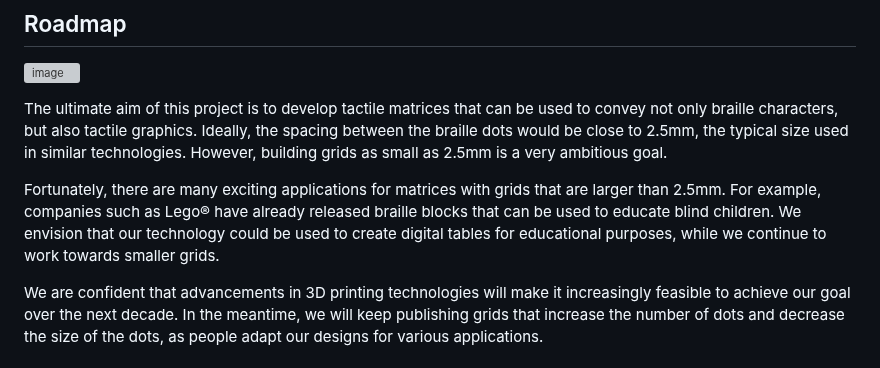
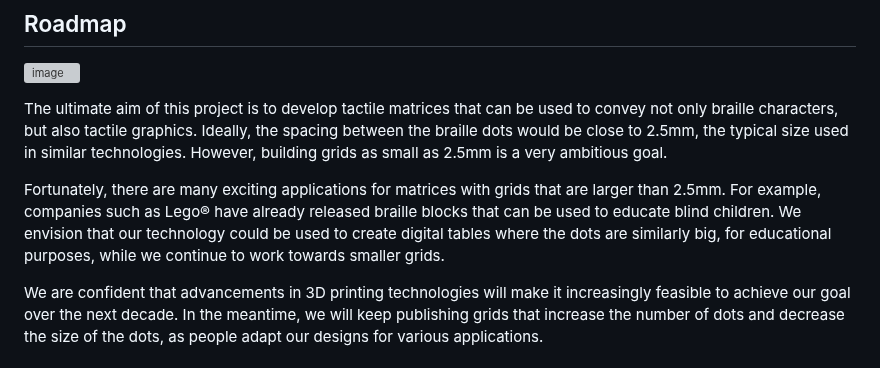
Before and after one commit to pedrosacramento/bezalel, a Markdown page: README.md, the part around the change. Drawn GitHub-style; grey boxes are pictures that could not be loaded.

```diff
--- a/README.md
+++ b/README.md
@@ -14,7 +14,7 @@ I currently have a functional 3x3 device that implements the proposed technology
 
 The ultimate aim of this project is to develop tactile matrices that can be used to convey not only braille characters, but also tactile graphics. Ideally, the spacing between the braille dots would be close to 2.5mm, the typical size used in similar technologies. However, building grids as small as 2.5mm is a very ambitious goal.
 
-Fortunately, there are many exciting applications for matrices with grids that are larger than 2.5mm. For example, companies such as Lego® have already released braille blocks that can be used to educate blind children. We envision that our technology could be used to create digital tables for educational purposes, while we continue to work towards smaller grids.
+Fortunately, there are many exciting applications for matrices with grids that are larger than 2.5mm. For example, companies such as Lego® have already released braille blocks that can be used to educate blind children. We envision that our technology could be used to create digital tables where the dots are similarly big, for educational purposes, while we continue to work towards smaller grids.
 
 We are confident that advancements in 3D printing technologies will make it increasingly feasible to achieve our goal over the next decade. In the meantime, we will keep publishing grids that increase the number of dots and decrease the size of the dots, as people adapt our designs for various applications.
 
```
